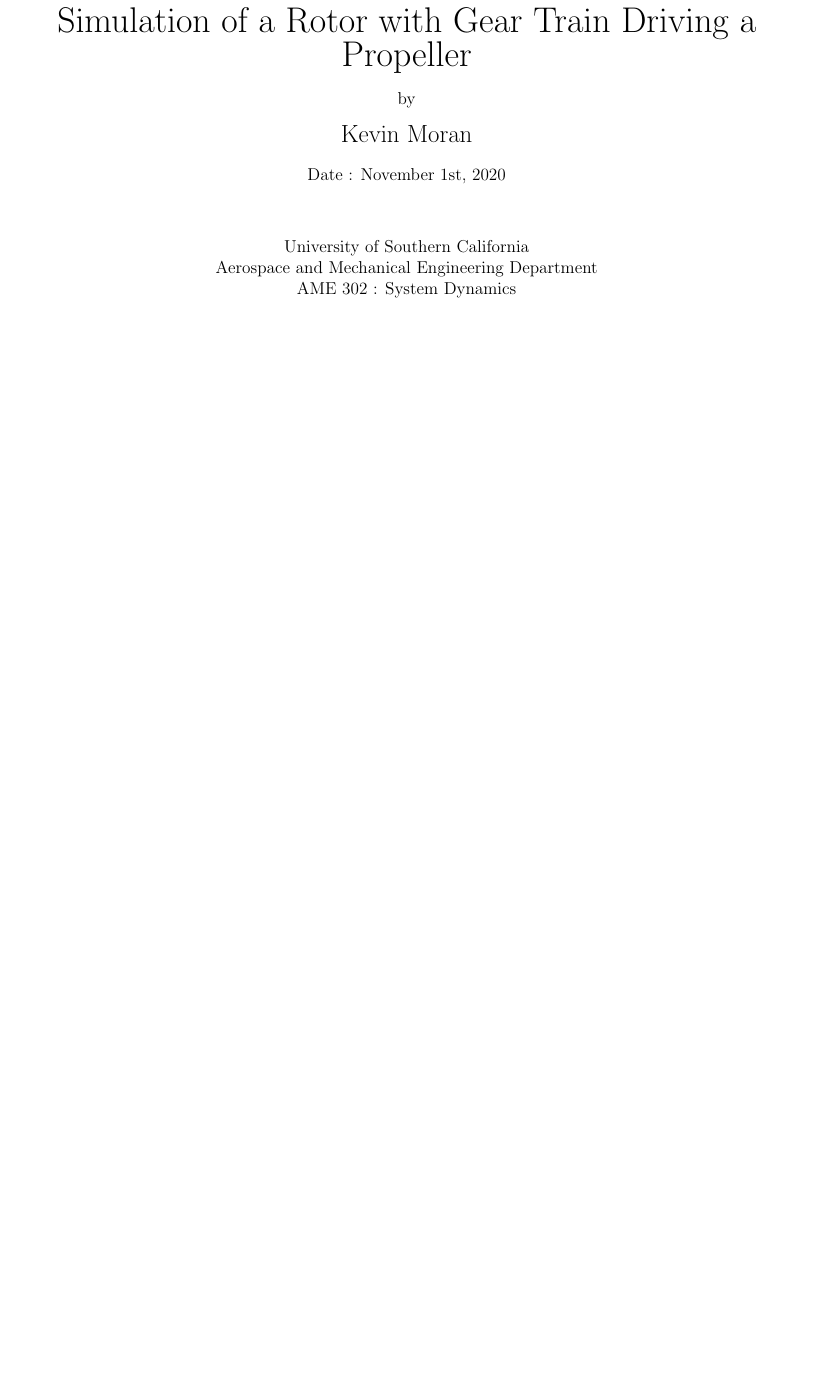
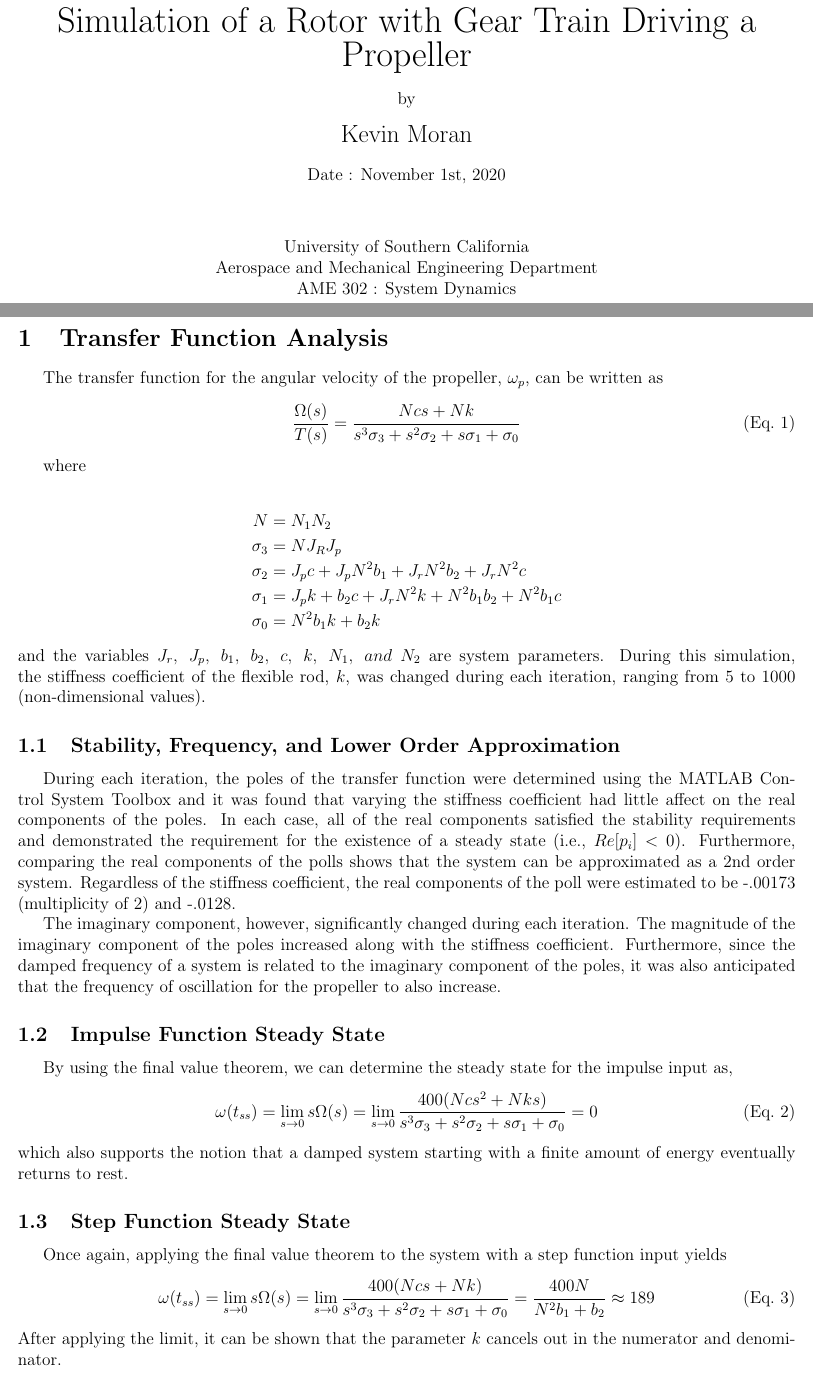
Before and after one commit to kemo7955/AME-302-Project-Part-2, a LaTeX document (main.tex): part of page 1 of 7 before the commit and two parts of pages 1 and 2 of 9 after it, the two joined at a grey line, cut so that both start at the same text, the shorter picture padded with empty space. Compiled offline with pdfLaTeX.

Commit message:
Updates from Overleaf

```diff
--- a/main.tex
+++ b/main.tex
@@ -38,4 +38,40 @@
 
 % ================================== Main Text =====================================
 
-% --------------------------------- Impulse Images ---------------------------------
+% --------------------------------- Impulse Images ------------------------------
+\section{Transfer Function Analysis}
+The transfer function for the angular velocity of the propeller, $\omega_p$, can be written as
+\begin{equation}
+    \frac{\Omega (s)}{T (s)} = \frac{Ncs + Nk}{s^3\sigma_3 + s^2\sigma_2 + s\sigma_1 + \sigma_0}
+\end{equation}
+
+where
+
+\begin{align*}
+        N &= N_1N_2\\
+        \sigma_3 &= NJ_RJ_p \\
+        \sigma_2 &= J_pc + J_pN^2b_1 + J_rN^2b_2 + J_rN^2c\\
+        \sigma_1 &= J_pk + b_2c + J_rN^2k + N^2b_1b_2 + N^2b_1c\\
+        \sigma_0 &= N^2b_1k + b_2k
+\end{align*}
+and the variables $J_r,\ J_p,\ b_1,\ b_2,\ c,\ k,\ N_1,\ and \ N_2$ are system parameters. During this simulation, the stiffness coefficient of the flexible rod, $k$, was changed during each iteration, ranging from 5 to 1000 (non-dimensional values).
+
+\subsection{Stability, Frequency, and Lower Order Approximation}
+During each iteration, the poles of the transfer function were determined using the MATLAB Control System Toolbox and it was found that varying the stiffness coefficient had little affect on the real components of the poles. In each case, all of the real components satisfied the stability requirements and demonstrated the requirement for the existence of a steady state (i.e., $Re[p_i] < 0$). Furthermore, comparing the real components of the polls shows that the system can be approximated as a 2nd order system. Regardless of the stiffness coefficient, the real components of the poll were estimated to be -.00173 (multiplicity of 2) and -.0128.
+
+The imaginary component, however, significantly changed during each iteration. The magnitude of the imaginary component of the poles increased along with the stiffness coefficient. Furthermore, since the damped frequency of a system is related to the imaginary component of the poles, it was also anticipated that the frequency of oscillation for the propeller to also increase.
+
+
+\subsection{Impulse Function Steady State}
+By using the final value theorem, we can determine the steady state for the impulse input as,
+\begin{equation}
+    \omega (t_{ss}) = \lim_{s\to 0} s\Omega(s) = \lim_{s\to 0} \frac{400(N c s^2+N k s)}{s^3\sigma_3 + s^2\sigma_2 + s\sigma_1 + \sigma_0} = 0
+\end{equation}
+which also supports the notion that a damped system starting with a finite amount of energy eventually returns to rest.
+
+\subsection{Step Function Steady State}
+Once again, applying the final value theorem to the system with a step function input yields
+\begin{equation}
+    \omega (t_{ss}) = \lim_{s\to 0} s\Omega(s) = \lim_{s\to 0} \frac{400(Ncs+Nk)}{s^3\sigma_3 + s^2\sigma_2 + s\sigma_1 + \sigma_0} = \frac{400N}{N^2b_1 + b_2} \approx 189
+\end{equation}
+After applying the limit, it can be shown that the parameter $k$ cancels out in the numerator and denominator.
```
Also changed, not shown: main.tex (52 more changed lines).
